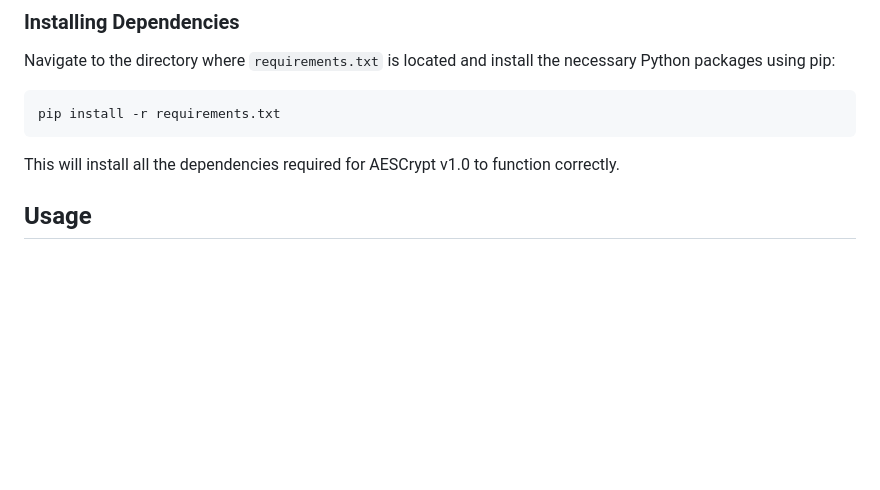
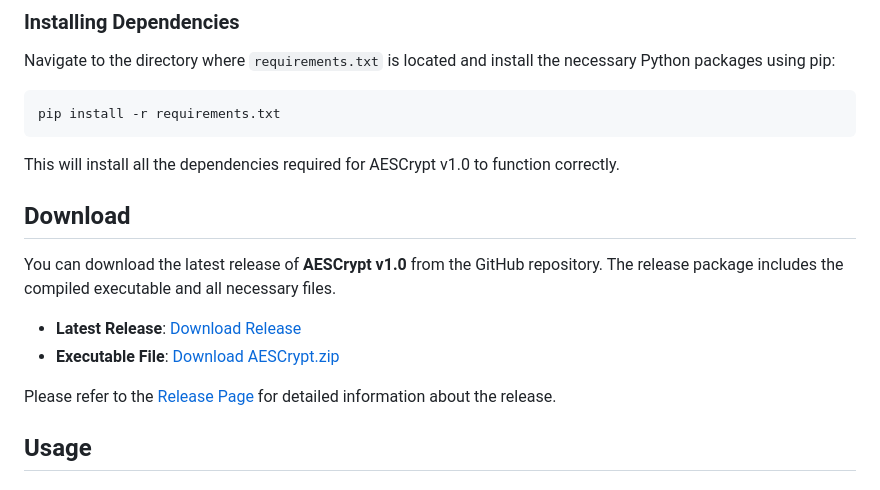
Before and after one commit to victormeloasm/AESCrypt, a Markdown page: README.md, the part around the change. Drawn GitHub-style; blank space fills up the shorter version.

````diff
--- a/README.md
+++ b/README.md
@@ -63,6 +63,16 @@ pip install -r requirements.txt
 ```
 
 This will install all the dependencies required for AESCrypt v1.0 to function correctly.
+
+## Download
+
+You can download the latest release of **AESCrypt v1.0** from the GitHub repository. The release package includes the compiled executable and all necessary files.
+
+- **Latest Release**: [Download Release](https://github.com/victormeloasm/AESCrypt/releases/tag/Crypt)
+- **Executable File**: [Download AESCrypt.zip](https://github.com/victormeloasm/AESCrypt/releases/download/Crypt/AEScrypt.zip)
+
+Please refer to the [Release Page](https://github.com/victormeloasm/AESCrypt/releases/tag/Crypt) for detailed information about the release.
+
 
 ## Usage
 
````
